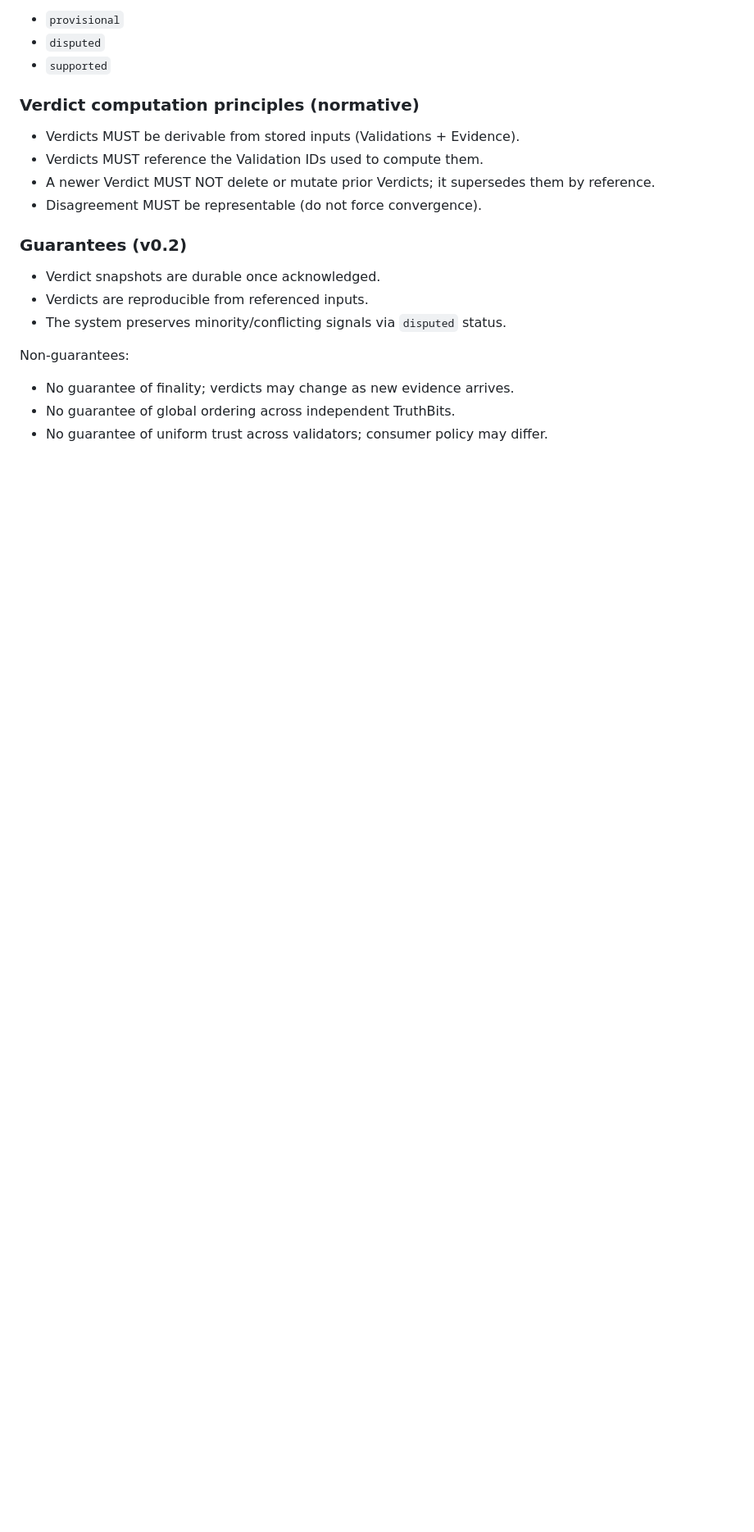
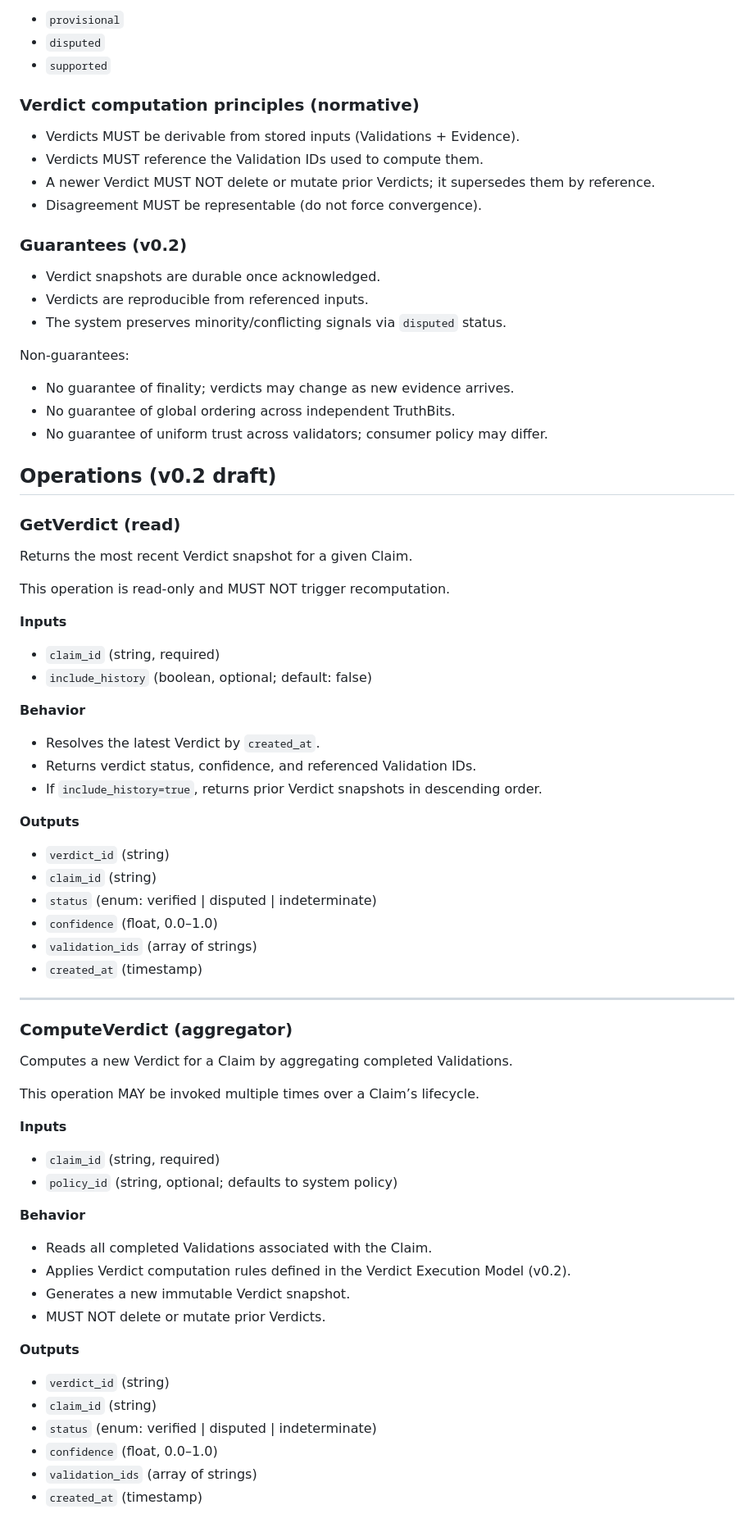
Before and after one commit to Anchor360/inner-circle, a Markdown page: docs/api.md, the part around the change. Shown at 82% size. GitHub-like rendering; blank space fills up the shorter version.

Commit message:
Add Operations v0.2 (GetVerdict, ComputeVerdict)

```diff
--- a/docs/api.md
+++ b/docs/api.md
@@ -293,3 +293,54 @@ Non-guarantees:
 - No guarantee of finality; verdicts may change as new evidence arrives.
 - No guarantee of global ordering across independent TruthBits.
 - No guarantee of uniform trust across validators; consumer policy may differ.
+
+## Operations (v0.2 draft)
+
+### GetVerdict (read)
+
+Returns the most recent Verdict snapshot for a given Claim.
+
+This operation is read-only and MUST NOT trigger recomputation.
+
+**Inputs**
+- `claim_id` (string, required)
+- `include_history` (boolean, optional; default: false)
+
+**Behavior**
+- Resolves the latest Verdict by `created_at`.
+- Returns verdict status, confidence, and referenced Validation IDs.
+- If `include_history=true`, returns prior Verdict snapshots in descending order.
+
+**Outputs**
+- `verdict_id` (string)
+- `claim_id` (string)
+- `status` (enum: verified | disputed | indeterminate)
+- `confidence` (float, 0.0–1.0)
+- `validation_ids` (array of strings)
+- `created_at` (timestamp)
+
+---
+
+### ComputeVerdict (aggregator)
+
+Computes a new Verdict for a Claim by aggregating completed Validations.
+
+This operation MAY be invoked multiple times over a Claim’s lifecycle.
+
+**Inputs**
+- `claim_id` (string, required)
+- `policy_id` (string, optional; defaults to system policy)
+
+**Behavior**
+- Reads all completed Validations associated with the Claim.
+- Applies Verdict computation rules defined in the Verdict Execution Model (v0.2).
+- Generates a new immutable Verdict snapshot.
+- MUST NOT delete or mutate prior Verdicts.
+
+**Outputs**
+- `verdict_id` (string)
+- `claim_id` (string)
+- `status` (enum: verified | disputed | indeterminate)
+- `confidence` (float, 0.0–1.0)
+- `validation_ids` (array of strings)
+- `created_at` (timestamp)
```
